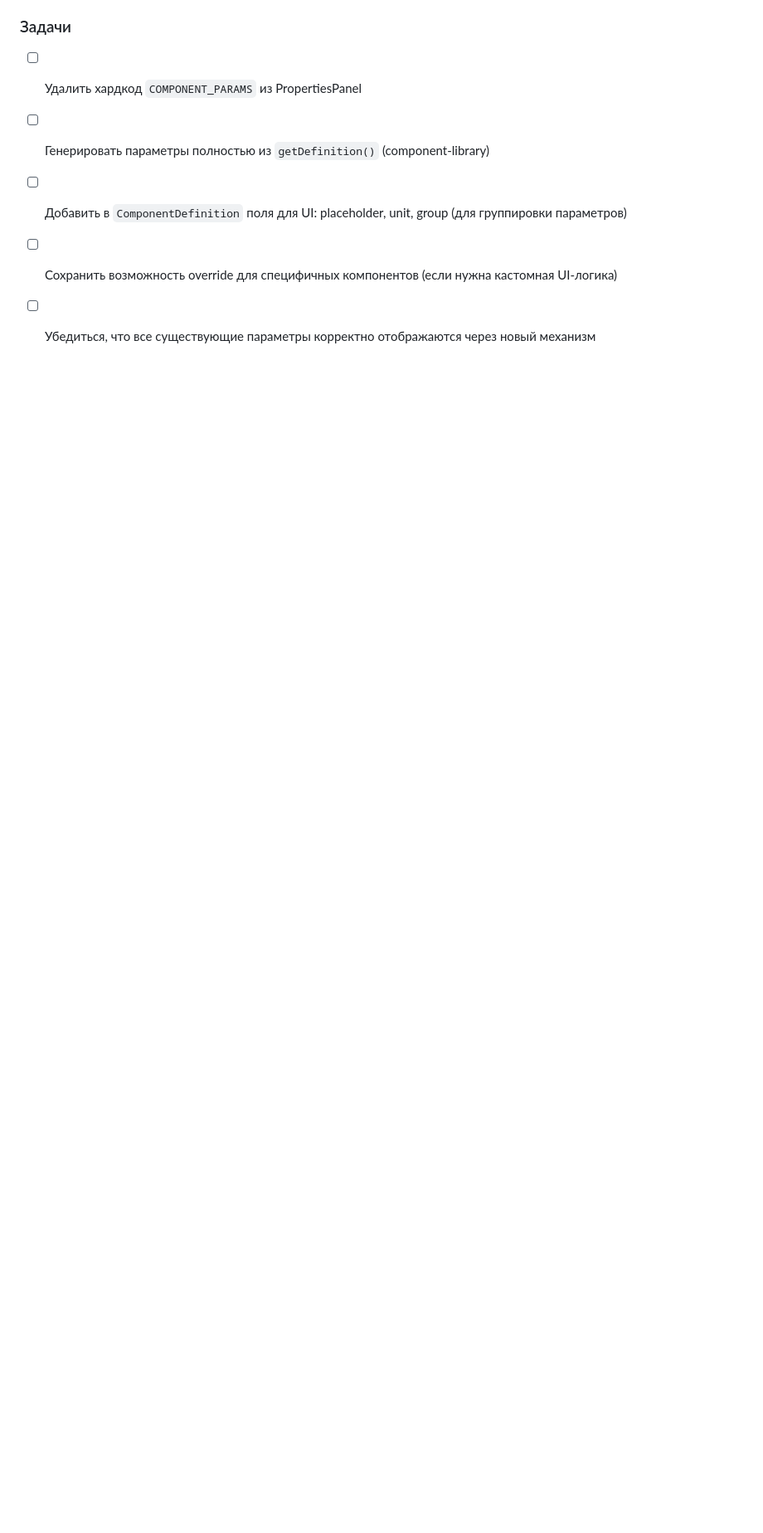
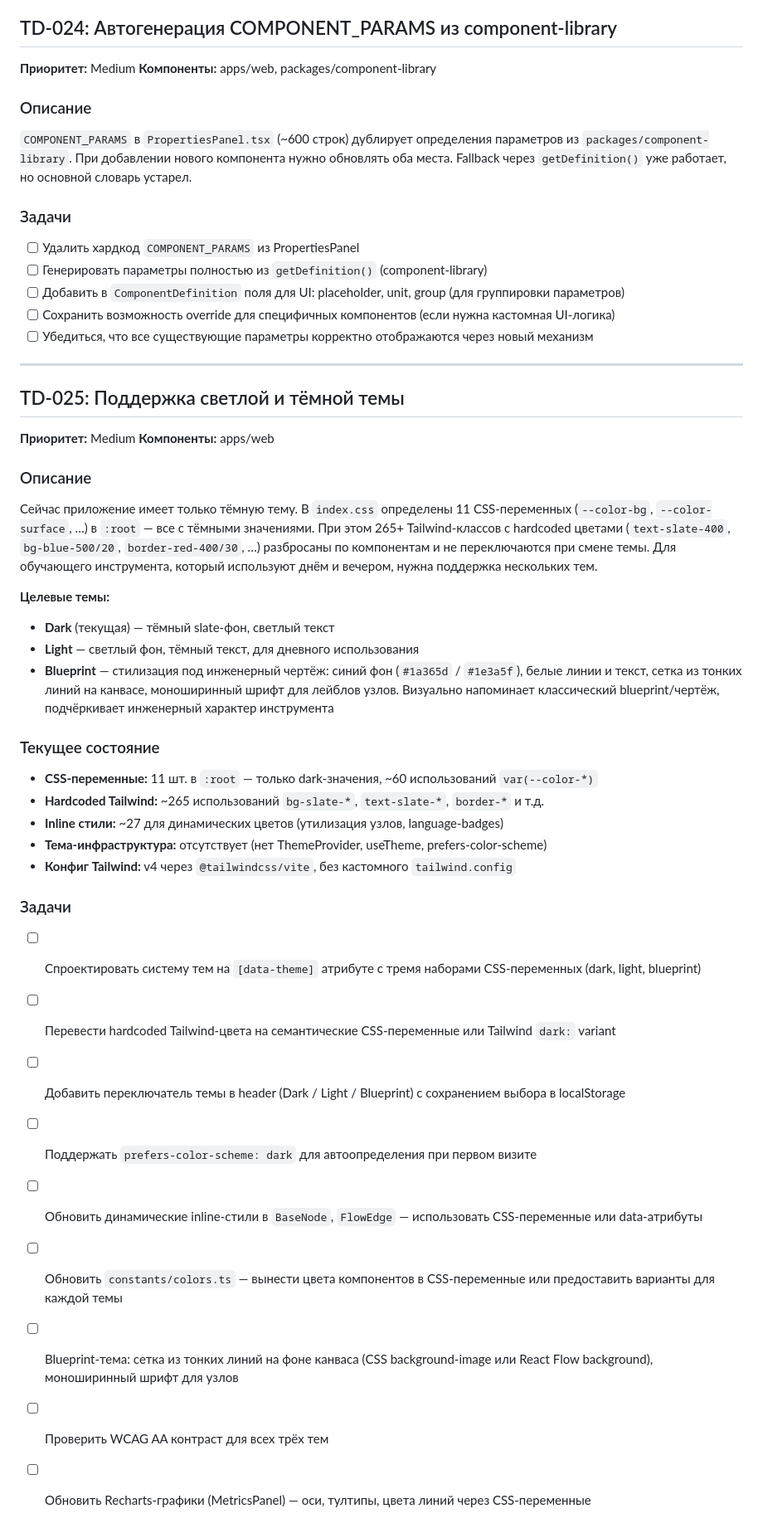
Before and after one commit to khorost/system-design-sandbox, a Markdown page: docs/tech-debt.md, the part around one of its changes. Shown at 83% size. Rendered like a GitHub page; blank space fills up the shorter version.

Commit message:
Add TD-025: dark/light/blueprint theme support to tech debt
Co-Authored-By: Claude Opus 4.6 <noreply@anthropic.com>

```diff
--- a/docs/tech-debt.md
+++ b/docs/tech-debt.md
@@ -1835,3 +1836,39 @@ Auto-save в `canvasStore` записывает в localStorage без try-catch
 - [ ] Добавить в `ComponentDefinition` поля для UI: placeholder, unit, group (для группировки параметров)
 - [ ] Сохранить возможность override для специфичных компонентов (если нужна кастомная UI-логика)
 - [ ] Убедиться, что все существующие параметры корректно отображаются через новый механизм
+
+---
+
+## TD-025: Поддержка светлой и тёмной темы
+
+**Приоритет:** Medium
+**Компоненты:** apps/web
+
+### Описание
+
+Сейчас приложение имеет только тёмную тему. В `index.css` определены 11 CSS-переменных (`--color-bg`, `--color-surface`, …) в `:root` — все с тёмными значениями. При этом 265+ Tailwind-классов с hardcoded цветами (`text-slate-400`, `bg-blue-500/20`, `border-red-400/30`, …) разбросаны по компонентам и не переключаются при смене темы. Для обучающего инструмента, который используют днём и вечером, нужна поддержка нескольких тем.
+
+**Целевые темы:**
+- **Dark** (текущая) — тёмный slate-фон, светлый текст
+- **Light** — светлый фон, тёмный текст, для дневного использования
+- **Blueprint** — стилизация под инженерный чертёж: синий фон (`#1a365d` / `#1e3a5f`), белые линии и текст, сетка из тонких линий на канвасе, моноширинный шрифт для лейблов узлов. Визуально напоминает классический blueprint/чертёж, подчёркивает инженерный характер инструмента
+
+### Текущее состояние
+
+- **CSS-переменные:** 11 шт. в `:root` — только dark-значения, ~60 использований `var(--color-*)`
+- **Hardcoded Tailwind:** ~265 использований `bg-slate-*`, `text-slate-*`, `border-*` и т.д.
+- **Inline стили:** ~27 для динамических цветов (утилизация узлов, language-badges)
+- **Тема-инфраструктура:** отсутствует (нет ThemeProvider, useTheme, prefers-color-scheme)
+- **Конфиг Tailwind:** v4 через `@tailwindcss/vite`, без кастомного `tailwind.config`
+
+### Задачи
+
+- [ ] Спроектировать систему тем на `[data-theme]` атрибуте с тремя наборами CSS-переменных (dark, light, blueprint)
+- [ ] Перевести hardcoded Tailwind-цвета на семантические CSS-переменные или Tailwind `dark:` variant
+- [ ] Добавить переключатель темы в header (Dark / Light / Blueprint) с сохранением выбора в localStorage
+- [ ] Поддержать `prefers-color-scheme: dark` для автоопределения при первом визите
+- [ ] Обновить динамические inline-стили в `BaseNode`, `FlowEdge` — использовать CSS-переменные или data-атрибуты
+- [ ] Обновить `constants/colors.ts` — вынести цвета компонентов в CSS-переменные или предоставить варианты для каждой темы
+- [ ] Blueprint-тема: сетка из тонких линий на фоне канваса (CSS background-image или React Flow background), моноширинный шрифт для узлов
+- [ ] Проверить WCAG AA контраст для всех трёх тем
+- [ ] Обновить Recharts-графики (MetricsPanel) — оси, тултипы, цвета линий через CSS-переменные
```
Also changed, not shown: other parts of docs/tech-debt.md (+1 -0 lines).
